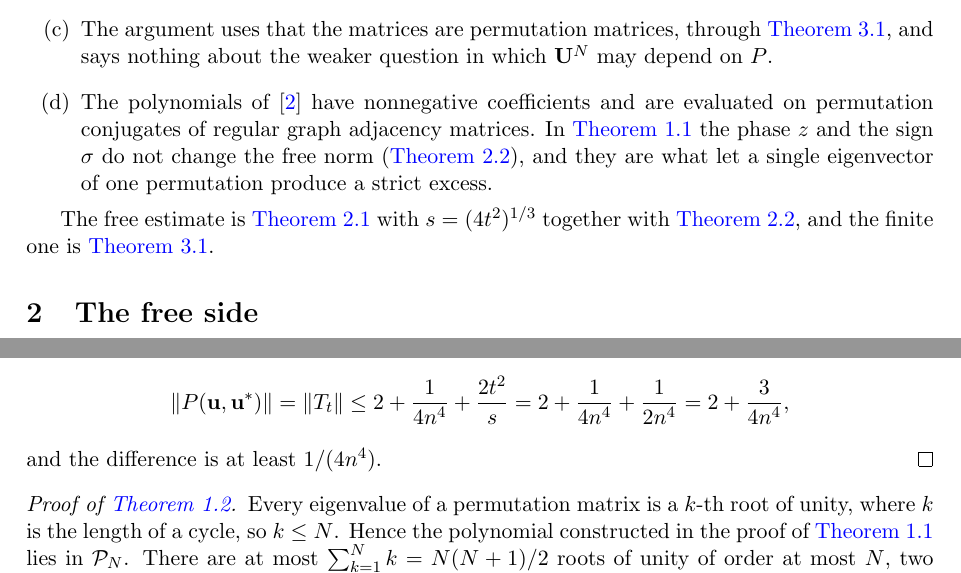
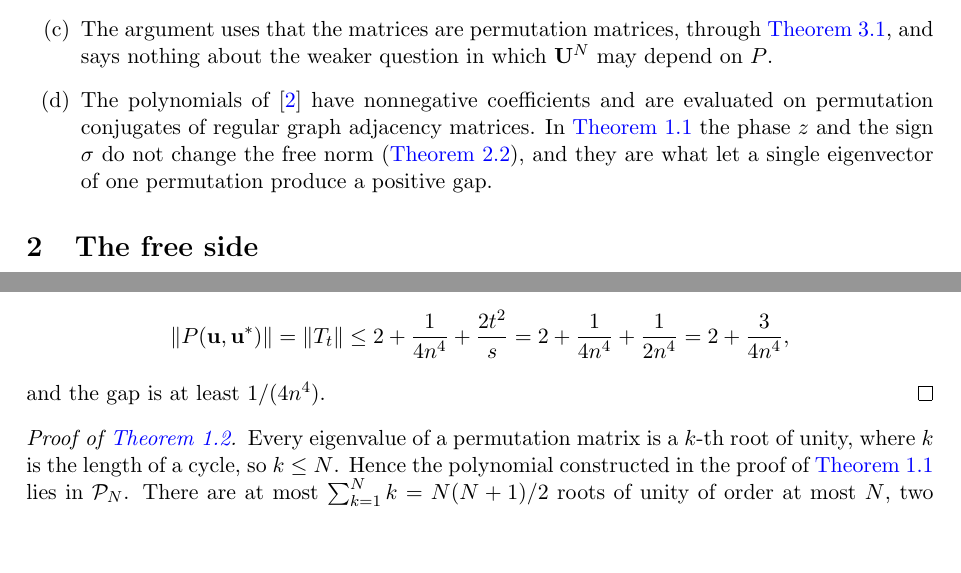
Before and after one commit to yspennstate/permutation-degree-one-obstruction, a LaTeX paper (main.tex): two parts of pages 3 and 5 of 7, joined at a grey line, cut so that both start at the same text, the shorter picture padded with empty space. Compiled offline with pdfLaTeX.

Commit message:
One word for the gap, lemma references in the introduction
Co-Authored-By: Claude Opus 5.5 <noreply@anthropic.com>

```diff
--- a/main.tex
+++ b/main.tex
@@ -129,12 +129,10 @@ So two generators are needed.
 the weaker question in which $\mathbf U^N$ may depend on $P$.
 \item The polynomials of \cite{AR} have nonnegative coefficients and are evaluated on permutation conjugates of
 regular graph adjacency matrices. In \Cref{thm:main} the phase $z$ and the sign $\sigma$ do not change the free norm
-(\Cref{lem:phase}), and they are what let a single eigenvector of one permutation produce a strict excess.
+(\Cref{lem:phase}), and they are what let a single eigenvector of one permutation produce a positive gap.
 \end{enumerate}
 \end{remark}
 
-The free estimate is \Cref{lem:free} with $s=(4t^2)^{1/3}$ together with \Cref{lem:phase}, and the finite one is
-\Cref{lem:finite}.
 
 \section{The free side}\label{sec:free}
 
@@ -237,7 +235,7 @@ Rayleigh quotient. By \Cref{lem:phase} and \Cref{lem:free} with $s=1/n^2$,
   \|P(\mathbf u,\mathbf u^*)\|=\|T_t\|\le 2+\frac1{4n^4}+\frac{2t^2}{s}=2+\frac1{4n^4}+\frac1{2n^4}
   =2+\frac3{4n^4},
 \]
-and the difference is at least $1/(4n^4)$.
+and the gap is at least $1/(4n^4)$.
 \end{proof}
 
 \begin{proof}[Proof of \Cref{cor:family}]
```
Also changed, not shown: main.pdf, main.tex (8 more changed lines).
